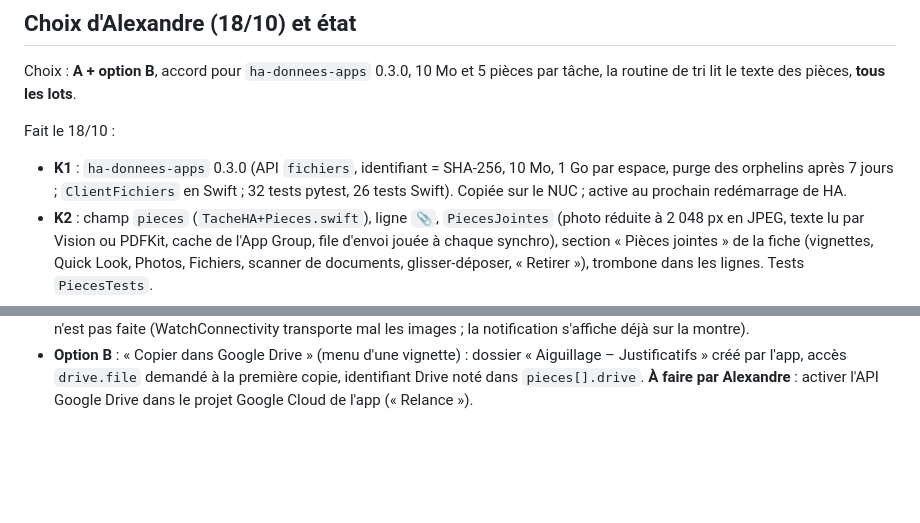
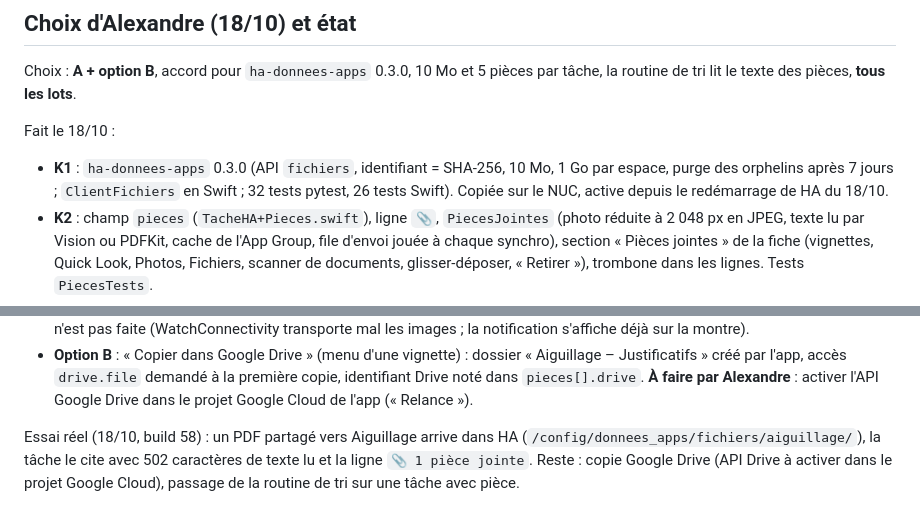
Before and after one commit to thecoachfr/relance, a Markdown page: plans/P9-K-pieces-jointes.md, 2 parts joined by grey strips. GitHub-like rendering; blank space fills up the shorter version.

Commit message:
P9-K : stockage actif dans HA, essai réel réussi [ci skip]
Co-Authored-By: Claude Opus 5.5 <noreply@anthropic.com>

```diff
--- a/plans/P9-K-pieces-jointes.md
+++ b/plans/P9-K-pieces-jointes.md
@@ -146,8 +146,8 @@ texte des pièces, **tous les lots**.
 
 Fait le 18/10 :
 - **K1** : `ha-donnees-apps` 0.3.0 (API `fichiers`, identifiant = SHA-256, 10 Mo, 1 Go par espace, purge des orphelins
-  après 7 jours ; `ClientFichiers` en Swift ; 32 tests pytest, 26 tests Swift). Copiée sur le NUC ; active au
-  prochain redémarrage de HA.
+  après 7 jours ; `ClientFichiers` en Swift ; 32 tests pytest, 26 tests Swift). Copiée sur le NUC, active depuis
+  le redémarrage de HA du 18/10.
 - **K2** : champ `pieces` (`TacheHA+Pieces.swift`), ligne `📎`, `PiecesJointes` (photo réduite à 2 048 px en JPEG, texte
   lu par Vision ou PDFKit, cache de l'App Group, file d'envoi jouée à chaque synchro), section « Pièces jointes » de
   la fiche (vignettes, Quick Look, Photos, Fichiers, scanner de documents, glisser-déposer, « Retirer »), trombone
@@ -164,3 +164,7 @@ Fait le 18/10 :
 - **Option B** : « Copier dans Google Drive » (menu d'une vignette) : dossier « Aiguillage – Justificatifs » créé par
   l'app, accès `drive.file` demandé à la première copie, identifiant Drive noté dans `pieces[].drive`. **À faire par
   Alexandre** : activer l'API Google Drive dans le projet Google Cloud de l'app (« Relance »).
+
+Essai réel (18/10, build 58) : un PDF partagé vers Aiguillage arrive dans HA (`/config/donnees_apps/fichiers/aiguillage/`),
+la tâche le cite avec 502 caractères de texte lu et la ligne `📎 1 pièce jointe`. Reste : copie Google Drive (API
+Drive à activer dans le projet Google Cloud), passage de la routine de tri sur une tâche avec pièce.
```
Also changed, not shown: SUIVI.md (+1 -1 lines).
